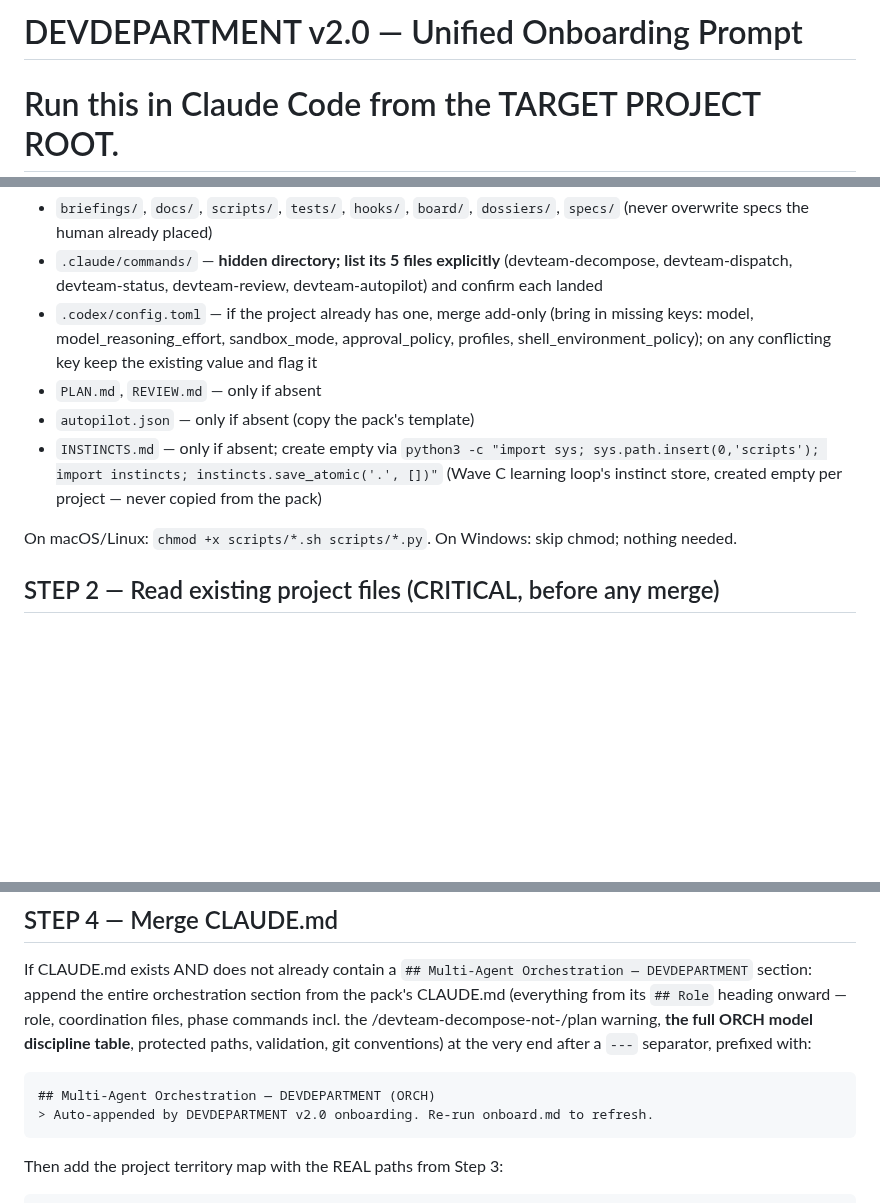
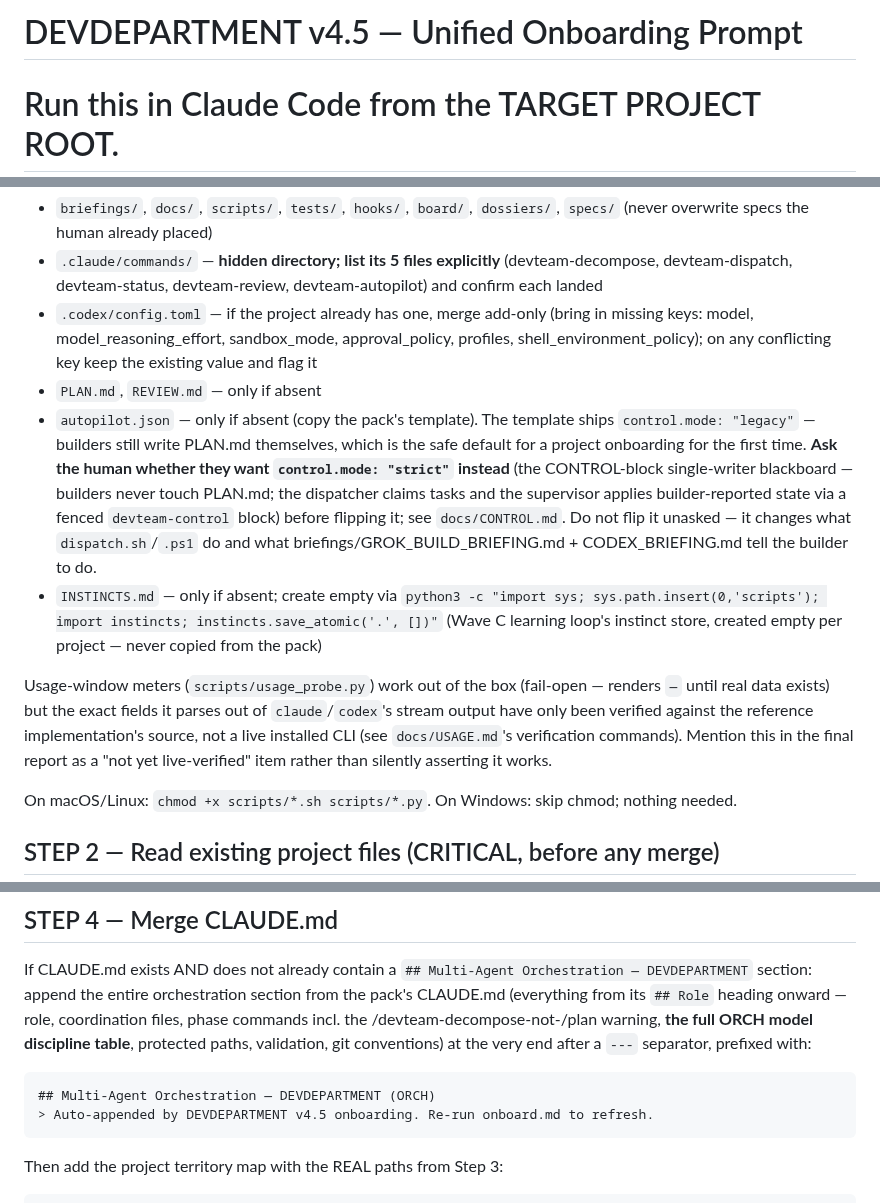
Before and after one commit to alboogycOdR/DEVDEPARTMENT, a Markdown page: onboard.md, 3 parts joined by grey strips. Rendered like a GitHub page; blank space fills up the shorter version.

````diff
--- a/onboard.md
+++ b/onboard.md
@@ -1,4 +1,4 @@
-# DEVDEPARTMENT v2.0 — Unified Onboarding Prompt
+# DEVDEPARTMENT v4.5 — Unified Onboarding Prompt
 # Run this in Claude Code from the TARGET PROJECT ROOT.
 # The DEVDEPARTMENT pack folder must be reachable (default: ../DEVDEPARTMENT/).
 # Idempotent — safe to re-run when DEVDEPARTMENT updates.
@@ -24,8 +27,10 @@ Copy from the pack into the project root, skipping any file that already exists
 - `.claude/commands/` — **hidden directory; list its 5 files explicitly** (devteam-decompose, devteam-dispatch, devteam-status, devteam-review, devteam-autopilot) and confirm each landed
 - `.codex/config.toml` — if the project already has one, merge add-only (bring in missing keys: model, model_reasoning_effort, sandbox_mode, approval_policy, profiles, shell_environment_policy); on any conflicting key keep the existing value and flag it
 - `PLAN.md`, `REVIEW.md` — only if absent
-- `autopilot.json` — only if absent (copy the pack's template)
+- `autopilot.json` — only if absent (copy the pack's template). The template ships `control.mode: "legacy"` — builders still write PLAN.md themselves, which is the safe default for a project onboarding for the first time. **Ask the human whether they want `control.mode: "strict"` instead** (the CONTROL-block single-writer blackboard — builders never touch PLAN.md; the dispatcher claims tasks and the supervisor applies builder-reported state via a fenced `devteam-control` block) before flipping it; see `docs/CONTROL.md`. Do not flip it unasked — it changes what `dispatch.sh`/`.ps1` do and what briefings/GROK_BUILD_BRIEFING.md + CODEX_BRIEFING.md tell the builder to do.
 - `INSTINCTS.md` — only if absent; create empty via `python3 -c "import sys; sys.path.insert(0,'scripts'); import instincts; instincts.save_atomic('.', [])"` (Wave C learning loop's instinct store, created empty per project — never copied from the pack)
+
+Usage-window meters (`scripts/usage_probe.py`) work out of the box (fail-open — renders `—` until real data exists) but the exact fields it parses out of `claude`/`codex`'s stream output have only been verified against the reference implementation's source, not a live installed CLI (see `docs/USAGE.md`'s verification commands). Mention this in the final report as a "not yet live-verified" item rather than silently asserting it works.
 
 On macOS/Linux: `chmod +x scripts/*.sh scripts/*.py`. On Windows: skip chmod; nothing needed.
 
@@ -51,7 +56,7 @@ If CLAUDE.md exists AND does not already contain a `## Multi-Agent Orchestration
 
 ```markdown
 ## Multi-Agent Orchestration — DEVDEPARTMENT (ORCH)
-> Auto-appended by DEVDEPARTMENT v2.0 onboarding. Re-run onboard.md to refresh.
+> Auto-appended by DEVDEPARTMENT v4.5 onboarding. Re-run onboard.md to refresh.
 ```
 
 Then add the project territory map with the REAL paths from Step 3:
````
Also changed, not shown: other parts of onboard.md (+11 -5 lines).
